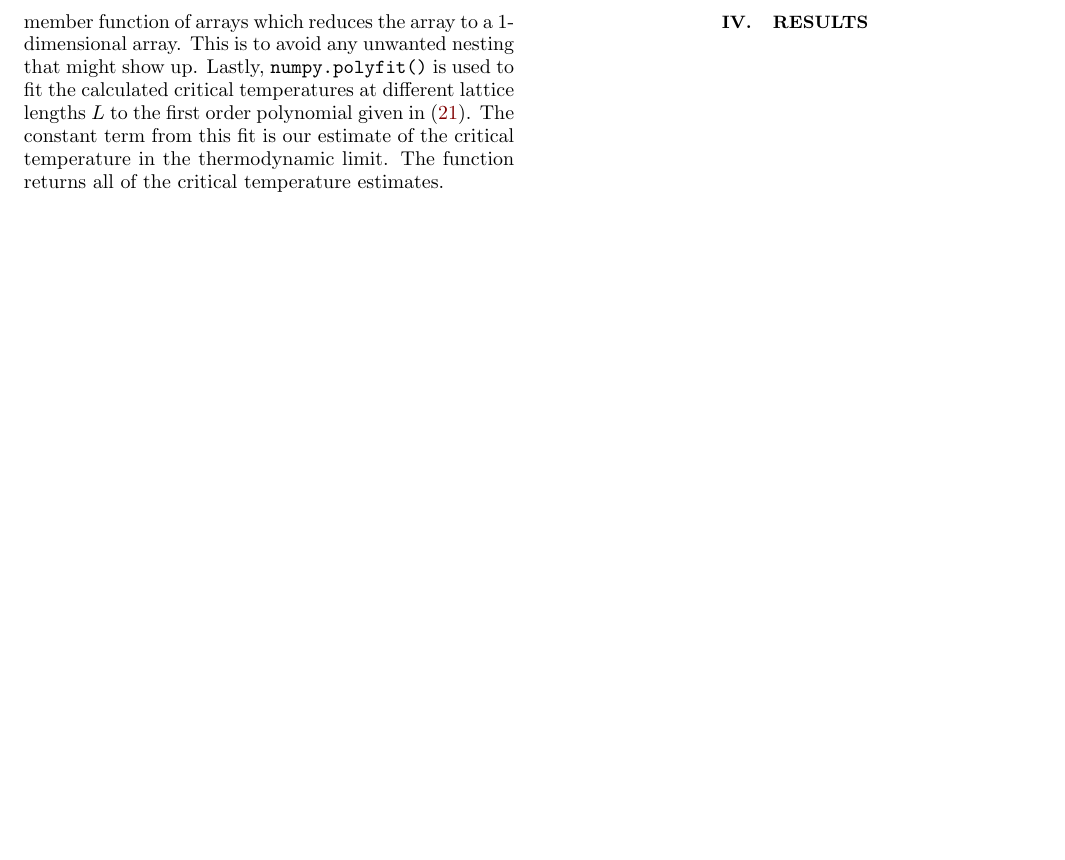
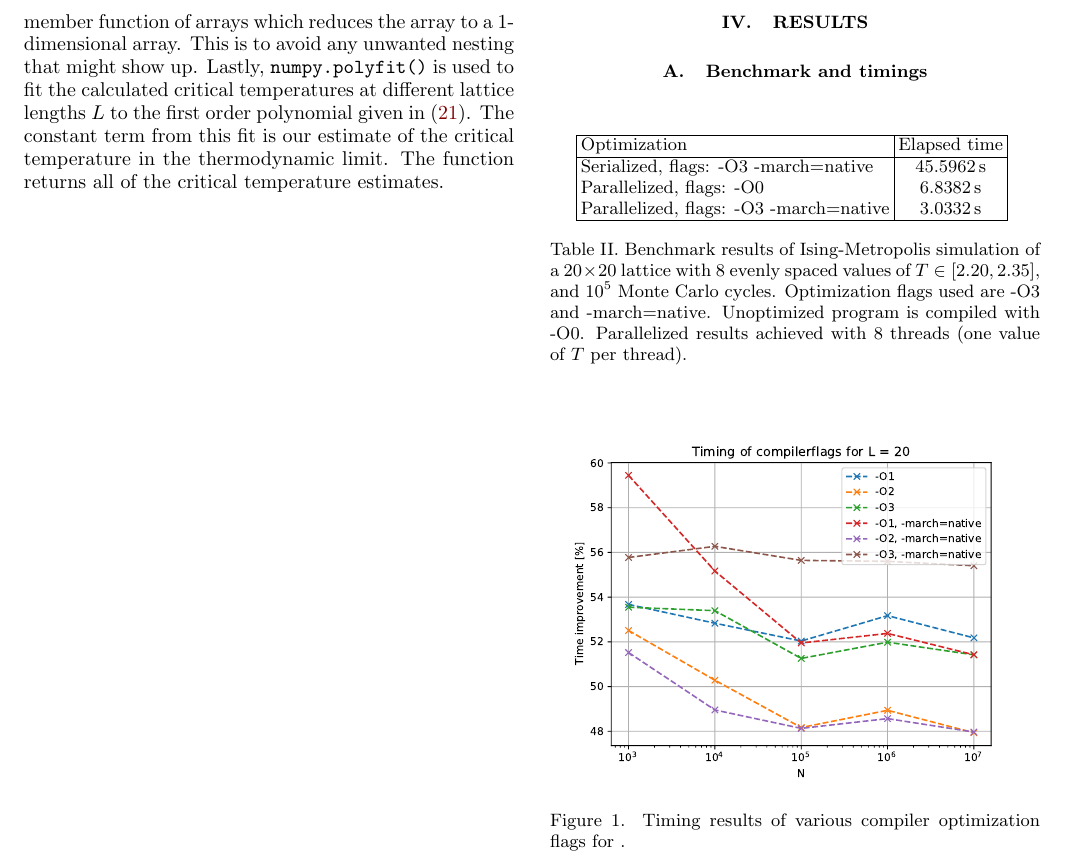
Before and after one commit to eivinsto/FYS3150_Project_4, a LaTeX paper (doc/FYS3150_Project_4.tex): part of page 10 of 13, cut so that both start at the same text, the shorter picture padded with empty space. Compiled offline with pdfLaTeX.

Commit message:
started adding benchmark results

```diff
--- a/doc/FYS3150_Project_4.tex
+++ b/doc/FYS3150_Project_4.tex
@@ -844,6 +844,28 @@ We use NumPy \citep{numpy} functions throughout our implementation, as NumPy arr
 
 \section{Results} \label{sec:IV}
 
+\subsection{Benchmark and timings} \label{sec:IV:}
+\begin{table}[H]
+	\centering
+	\begin{tabular}{|l|c|}
+		\hline
+		Optimization & Elapsed time \\
+		\hline
+		Serialized, flags: -O3 -march=native & \(\SI{45.5962}{\second}\) \\
+		Parallelized, flags: -O0 & \(\SI{6.8382}{\second}\) \\
+		Parallelized, flags: -O3 -march=native & \(\SI{3.0332}{\second}\) \\
+		\hline
+	\end{tabular}
+	\label{table:benchmark_parallel}
+	\caption{Benchmark results of Ising-Metropolis simulation of a \(20\times 20\) lattice with \(8\) evenly spaced values of \(T \in [2.20, 2.35]\), and \(10^{5}\) Monte Carlo cycles. Optimization flags used are -O3 and -march=native. Unoptimized program is compiled with -O0. Parallelized results achieved with \(8\) threads (one value of \(T\) per thread).}
+\end{table}
+
+\begin{figure}[H]
+	\centering
+	\includegraphics[width=\columnwidth]{../data/benchmark.pdf}
+	\caption{Timing results of various compiler optimization flags for . }
+\end{figure}
+
 
 \newpage
 
```
